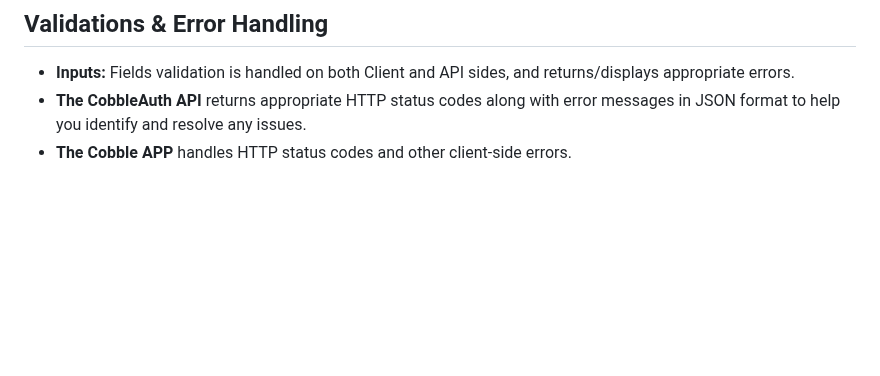
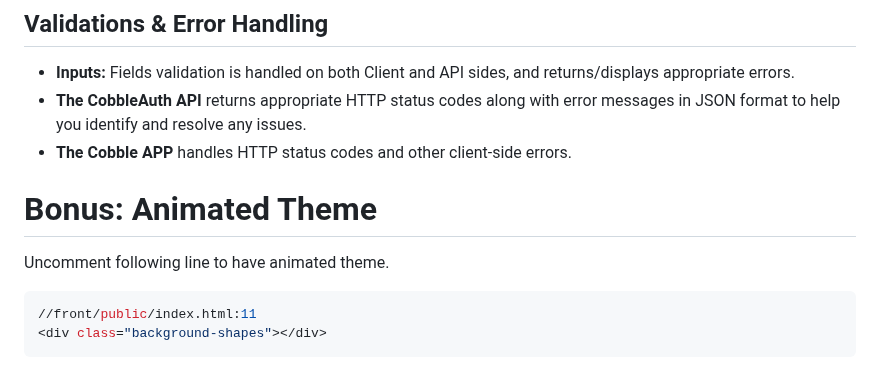
Before and after one commit to ZakBizDever/Authentication-and-Profile-Management-Sample, a Markdown page: README.md, the part around the change. Drawn GitHub-style; blank space fills up the shorter version.

Commit message:
Update README.md
Add hint for Animated Theme

````diff
--- a/README.md
+++ b/README.md
@@ -215,3 +215,10 @@ Passwords are stored as hashed/encoded.
 - **Inputs:** Fields validation is handled on both Client and API sides, and returns/displays appropriate errors.
 - **The CobbleAuth API** returns appropriate HTTP status codes along with error messages in JSON format to help you identify and resolve any issues.
 - **The Cobble APP** handles HTTP status codes and other client-side errors.
+
+# Bonus: Animated Theme
+Uncomment following line to have animated theme.
+```bash
+//front/public/index.html:11
+<div class="background-shapes"></div>
+```
````
